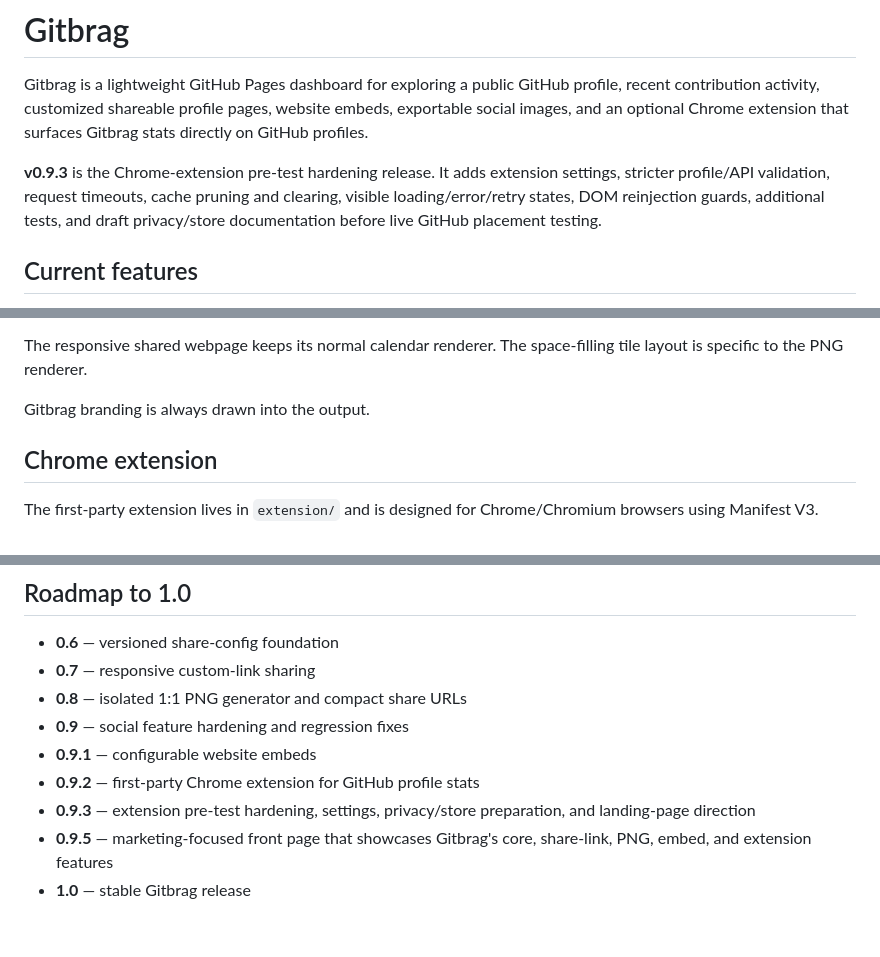
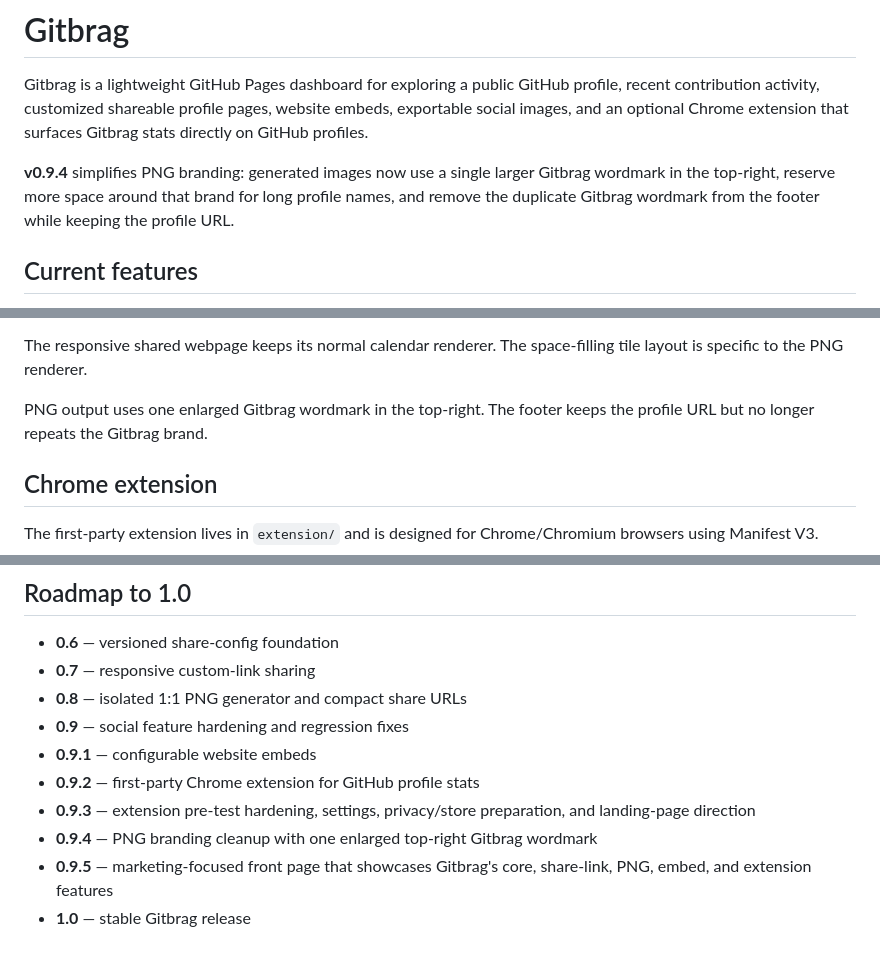
Before and after one commit to JPLuker/Gitbrag, a Markdown page: README.md, 3 parts joined by grey strips. Rendered like a GitHub page.

Commit message:
v0.9.4 document PNG branding cleanup

```diff
--- a/README.md
+++ b/README.md
@@ -2,7 +2,7 @@
 
 Gitbrag is a lightweight GitHub Pages dashboard for exploring a public GitHub profile, recent contribution activity, customized shareable profile pages, website embeds, exportable social images, and an optional Chrome extension that surfaces Gitbrag stats directly on GitHub profiles.
 
-**v0.9.3** is the Chrome-extension pre-test hardening release. It adds extension settings, stricter profile/API validation, request timeouts, cache pruning and clearing, visible loading/error/retry states, DOM reinjection guards, additional tests, and draft privacy/store documentation before live GitHub placement testing.
+**v0.9.4** simplifies PNG branding: generated images now use a single larger Gitbrag wordmark in the top-right, reserve more space around that brand for long profile names, and remove the duplicate Gitbrag wordmark from the footer while keeping the profile URL.
 
 ## Current features
 
@@ -129,7 +129,7 @@ Avatar loading is bounded by a timeout. If the remote avatar cannot be used, the
 
 The responsive shared webpage keeps its normal calendar renderer. The space-filling tile layout is specific to the PNG renderer.
 
-Gitbrag branding is always drawn into the output.
+PNG output uses one enlarged Gitbrag wordmark in the top-right. The footer keeps the profile URL but no longer repeats the Gitbrag brand.
 
 ## Chrome extension
 
@@ -277,5 +277,6 @@ Then open `http://localhost:8000`.
 - **0.9.1** — configurable website embeds
 - **0.9.2** — first-party Chrome extension for GitHub profile stats
 - **0.9.3** — extension pre-test hardening, settings, privacy/store preparation, and landing-page direction
+- **0.9.4** — PNG branding cleanup with one enlarged top-right Gitbrag wordmark
 - **0.9.5** — marketing-focused front page that showcases Gitbrag's core, share-link, PNG, embed, and extension features
 - **1.0** — stable Gitbrag release
```
